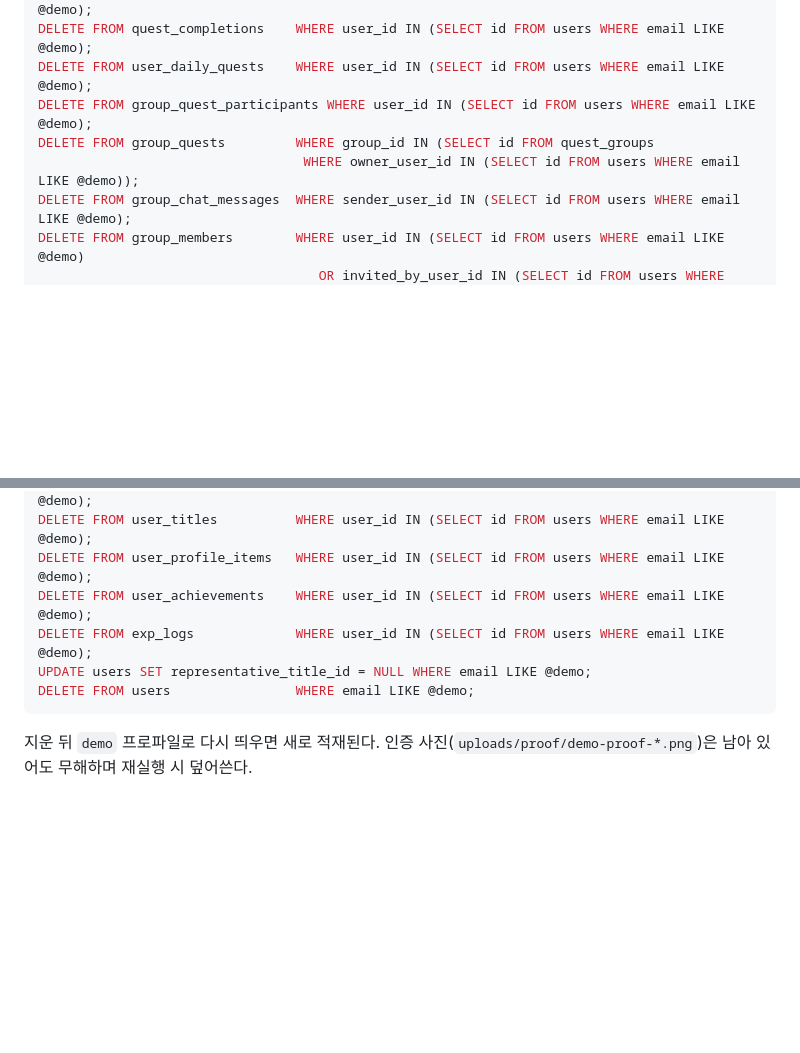
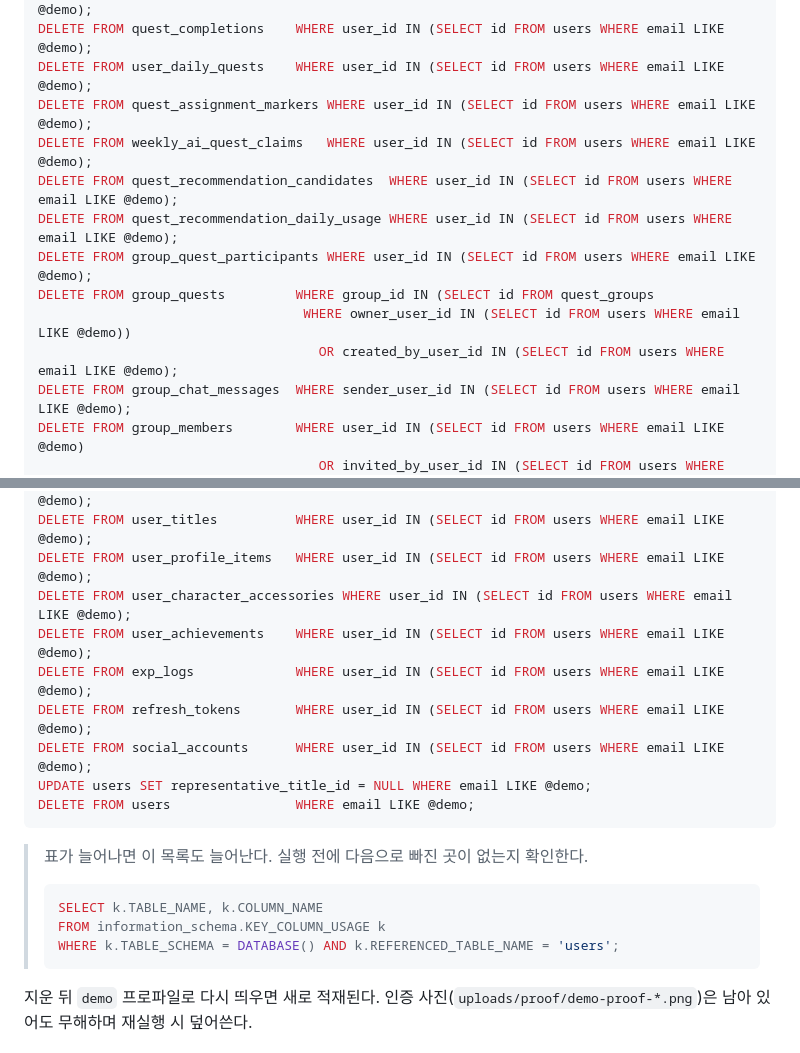
Before and after one commit to mahoora0/LifeQuest, a Markdown page: docs/08-local-run-guide.md, 2 parts joined by grey strips. Drawn GitHub-style; blank space fills up the shorter version.

Commit message:
docs: 시연 데이터 회수 SQL에 빠진 표를 채운다
users를 참조하는 표가 늘어나는 동안 회수 목록이 따라가지 않아, 문서대로
실행하면 마지막 DELETE가 외래 키 위반으로 실패한다. 배정 마커·주간 AI
청구·퀘스트 추천·캐릭터 액세서리·리프레시 토큰·소셜 계정과
group_quests.created_by_user_id 경로를 추가한다.

다음에 표가 늘어도 알아차릴 수 있도록 참조 목록을 뽑는 질의를 함께 적는다.

Co-Authored-By: Claude Opus 5 <noreply@anthropic.com>

````diff
--- a/docs/08-local-run-guide.md
+++ b/docs/08-local-run-guide.md
@@ -214,9 +214,14 @@ DELETE FROM quest_proof_photos   WHERE post_id IN (SELECT id FROM quest_proof_po
 DELETE FROM quest_proof_posts    WHERE user_id IN (SELECT id FROM users WHERE email LIKE @demo);
 DELETE FROM quest_completions    WHERE user_id IN (SELECT id FROM users WHERE email LIKE @demo);
 DELETE FROM user_daily_quests    WHERE user_id IN (SELECT id FROM users WHERE email LIKE @demo);
+DELETE FROM quest_assignment_markers WHERE user_id IN (SELECT id FROM users WHERE email LIKE @demo);
+DELETE FROM weekly_ai_quest_claims   WHERE user_id IN (SELECT id FROM users WHERE email LIKE @demo);
+DELETE FROM quest_recommendation_candidates  WHERE user_id IN (SELECT id FROM users WHERE email LIKE @demo);
+DELETE FROM quest_recommendation_daily_usage WHERE user_id IN (SELECT id FROM users WHERE email LIKE @demo);
 DELETE FROM group_quest_participants WHERE user_id IN (SELECT id FROM users WHERE email LIKE @demo);
 DELETE FROM group_quests         WHERE group_id IN (SELECT id FROM quest_groups
-                                  WHERE owner_user_id IN (SELECT id FROM users WHERE email LIKE @demo));
+                                  WHERE owner_user_id IN (SELECT id FROM users WHERE email LIKE @demo))
+                                    OR created_by_user_id IN (SELECT id FROM users WHERE email LIKE @demo);
 DELETE FROM group_chat_messages  WHERE sender_user_id IN (SELECT id FROM users WHERE email LIKE @demo);
 DELETE FROM group_members        WHERE user_id IN (SELECT id FROM users WHERE email LIKE @demo)
                                     OR invited_by_user_id IN (SELECT id FROM users WHERE email LIKE @demo);
@@ -229,11 +234,22 @@ DELETE FROM notifications        WHERE user_id IN (SELECT id FROM users WHERE em
 DELETE FROM user_lifedex         WHERE user_id IN (SELECT id FROM users WHERE email LIKE @demo);
 DELETE FROM user_titles          WHERE user_id IN (SELECT id FROM users WHERE email LIKE @demo);
 DELETE FROM user_profile_items   WHERE user_id IN (SELECT id FROM users WHERE email LIKE @demo);
+DELETE FROM user_character_accessories WHERE user_id IN (SELECT id FROM users WHERE email LIKE @demo);
 DELETE FROM user_achievements    WHERE user_id IN (SELECT id FROM users WHERE email LIKE @demo);
 DELETE FROM exp_logs             WHERE user_id IN (SELECT id FROM users WHERE email LIKE @demo);
+DELETE FROM refresh_tokens       WHERE user_id IN (SELECT id FROM users WHERE email LIKE @demo);
+DELETE FROM social_accounts      WHERE user_id IN (SELECT id FROM users WHERE email LIKE @demo);
 UPDATE users SET representative_title_id = NULL WHERE email LIKE @demo;
 DELETE FROM users                WHERE email LIKE @demo;
 ```
+
+> 표가 늘어나면 이 목록도 늘어난다. 실행 전에 다음으로 빠진 곳이 없는지 확인한다.
+>
+> ```sql
+> SELECT k.TABLE_NAME, k.COLUMN_NAME
+> FROM information_schema.KEY_COLUMN_USAGE k
+> WHERE k.TABLE_SCHEMA = DATABASE() AND k.REFERENCED_TABLE_NAME = 'users';
+> ```
 
 지운 뒤 `demo` 프로파일로 다시 띄우면 새로 적재된다. 인증 사진(`uploads/proof/demo-proof-*.png`)은
 남아 있어도 무해하며 재실행 시 덮어쓴다.
````
